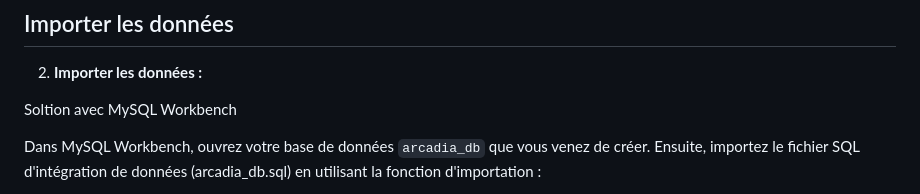
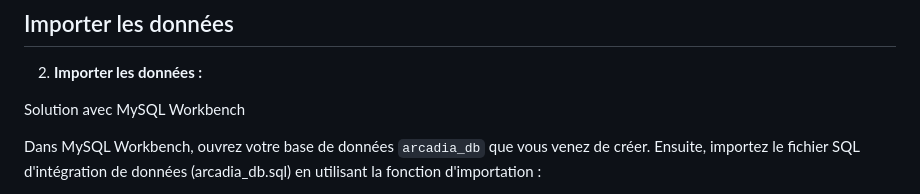
Before and after one commit to davidoog/Arcadia_zoo, a Markdown page: README.md, the part around the change. Rendered like a GitHub page.

```diff
--- a/README.md
+++ b/README.md
@@ -35,7 +35,7 @@ Ensuite, ouvrez un navigateur et accédez à phpMyAdmin en saisissant cette URL
 
 2. **Importer les données :**
 
-Soltion avec MySQL Workbench
+Solution avec MySQL Workbench
 
    Dans MySQL Workbench, ouvrez votre base de données `arcadia_db` que vous venez de créer. Ensuite, importez le fichier SQL d'intégration de données (arcadia_db.sql) en utilisant la fonction d'importation :
 
```
